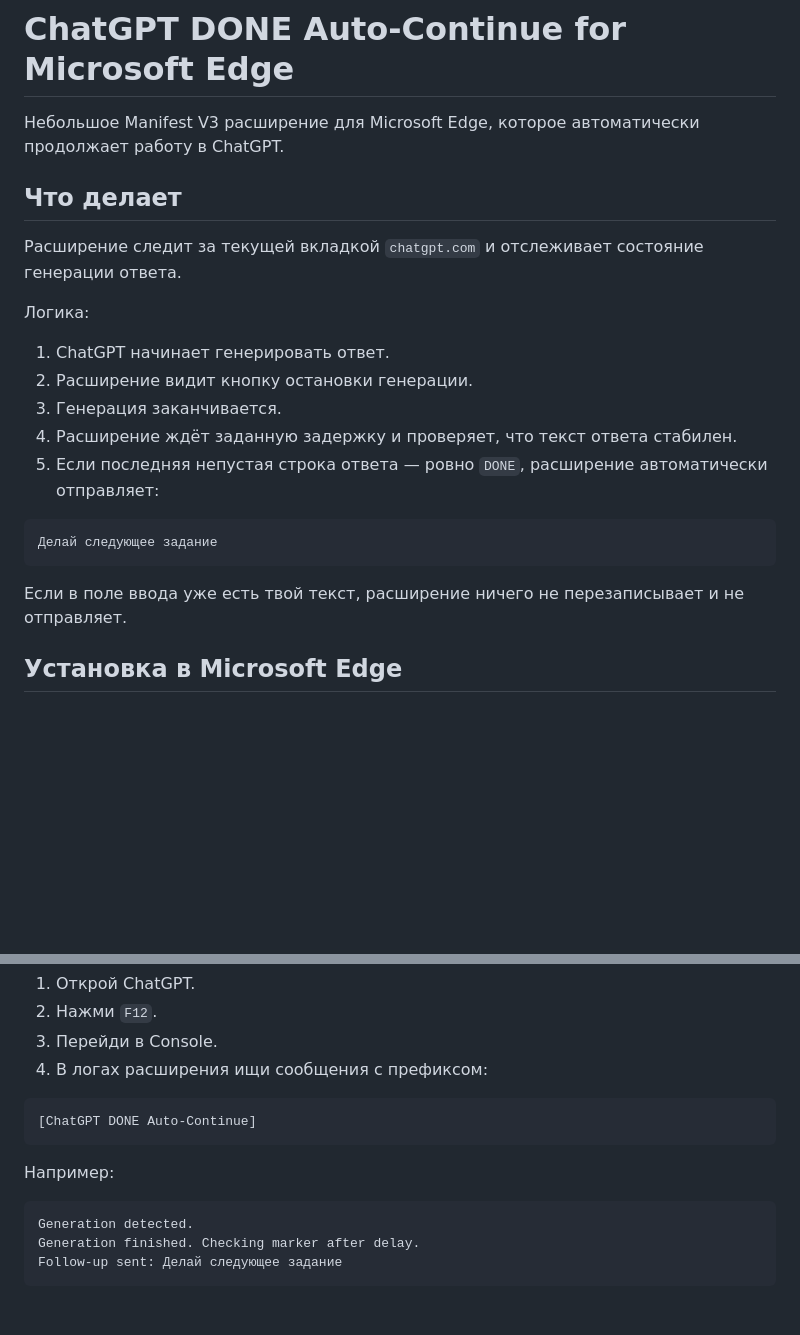
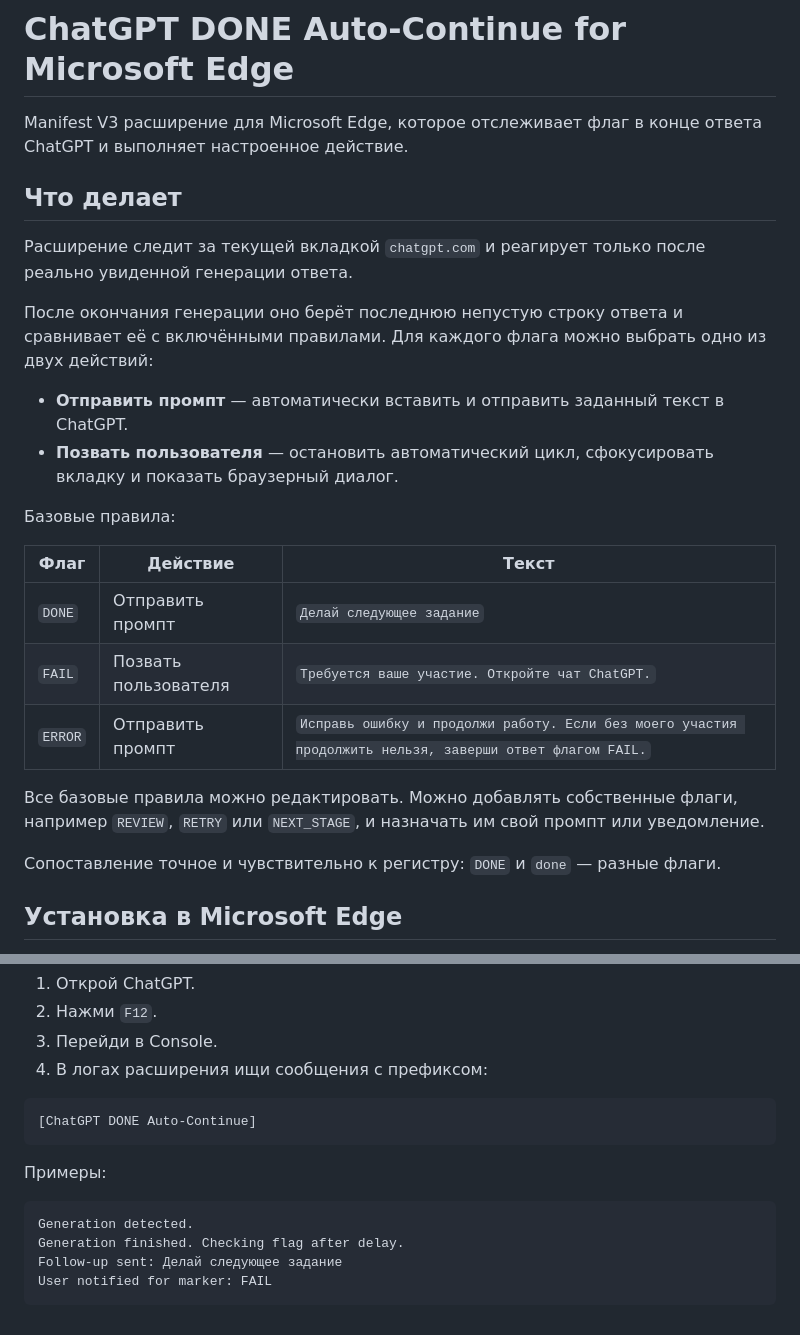
Before and after one commit to VadimAlekseyevich/ChatGPT-Orchestra, a Markdown page: README.md, 2 parts joined by grey strips. Drawn GitHub-style; blank space fills up the shorter version.

Commit message:
Document configurable flags and prompts

````diff
--- a/README.md
+++ b/README.md
@@ -1,24 +1,27 @@
 # ChatGPT DONE Auto-Continue for Microsoft Edge
 
-Небольшое Manifest V3 расширение для Microsoft Edge, которое автоматически продолжает работу в ChatGPT.
+Manifest V3 расширение для Microsoft Edge, которое отслеживает флаг в конце ответа ChatGPT и выполняет настроенное действие.
 
 ## Что делает
 
-Расширение следит за текущей вкладкой `chatgpt.com` и отслеживает состояние генерации ответа.
+Расширение следит за текущей вкладкой `chatgpt.com` и реагирует только после реально увиденной генерации ответа.
 
-Логика:
+После окончания генерации оно берёт последнюю непустую строку ответа и сравнивает её с включёнными правилами. Для каждого флага можно выбрать одно из двух действий:
 
-1. ChatGPT начинает генерировать ответ.
-2. Расширение видит кнопку остановки генерации.
-3. Генерация заканчивается.
-4. Расширение ждёт заданную задержку и проверяет, что текст ответа стабилен.
-5. Если последняя непустая строка ответа — ровно `DONE`, расширение автоматически отправляет:
+- **Отправить промпт** — автоматически вставить и отправить заданный текст в ChatGPT.
+- **Позвать пользователя** — остановить автоматический цикл, сфокусировать вкладку и показать браузерный диалог.
 
-```text
-Делай следующее задание
-```
+Базовые правила:
 
-Если в поле ввода уже есть твой текст, расширение ничего не перезаписывает и не отправляет.
+| Флаг | Действие | Текст |
+| --- | --- | --- |
+| `DONE` | Отправить промпт | `Делай следующее задание` |
+| `FAIL` | Позвать пользователя | `Требуется ваше участие. Откройте чат ChatGPT.` |
+| `ERROR` | Отправить промпт | `Исправь ошибку и продолжи работу. Если без моего участия продолжить нельзя, заверши ответ флагом FAIL.` |
+
+Все базовые правила можно редактировать. Можно добавлять собственные флаги, например `REVIEW`, `RETRY` или `NEXT_STAGE`, и назначать им свой промпт или уведомление.
+
+Сопоставление точное и чувствительно к регистру: `DONE` и `done` — разные флаги.
 
 ## Установка в Microsoft Edge
 
@@ -111,10 +130,11 @@ LICENSE        — MIT License
 [ChatGPT DONE Auto-Continue]
 ```
 
-Например:
+Примеры:
 
 ```text
 Generation detected.
-Generation finished. Checking marker after delay.
+Generation finished. Checking flag after delay.
 Follow-up sent: Делай следующее задание
+User notified for marker: FAIL
 ```
````
Also changed, not shown: other parts of README.md (+29 -13 lines).
